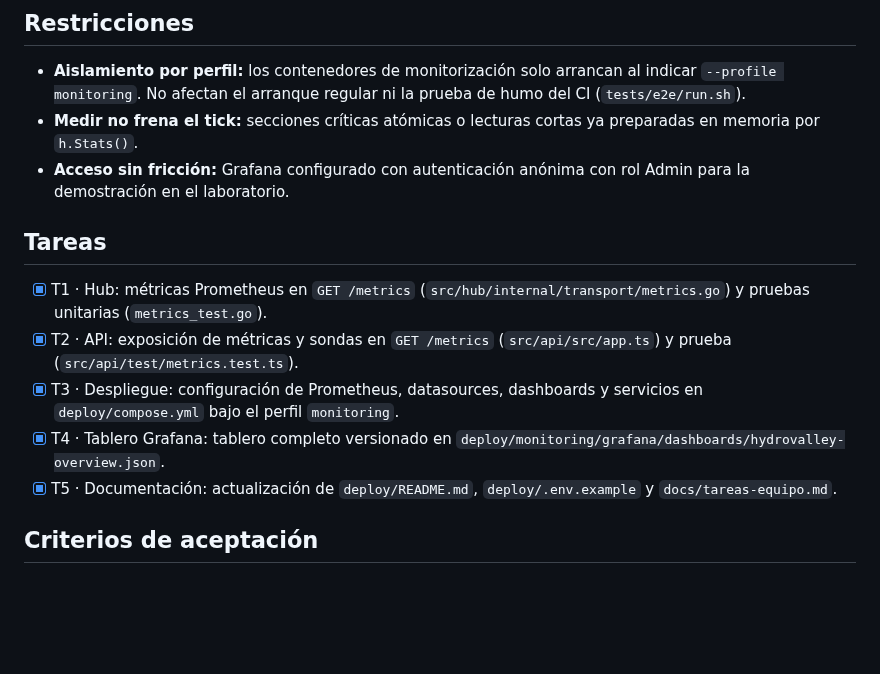
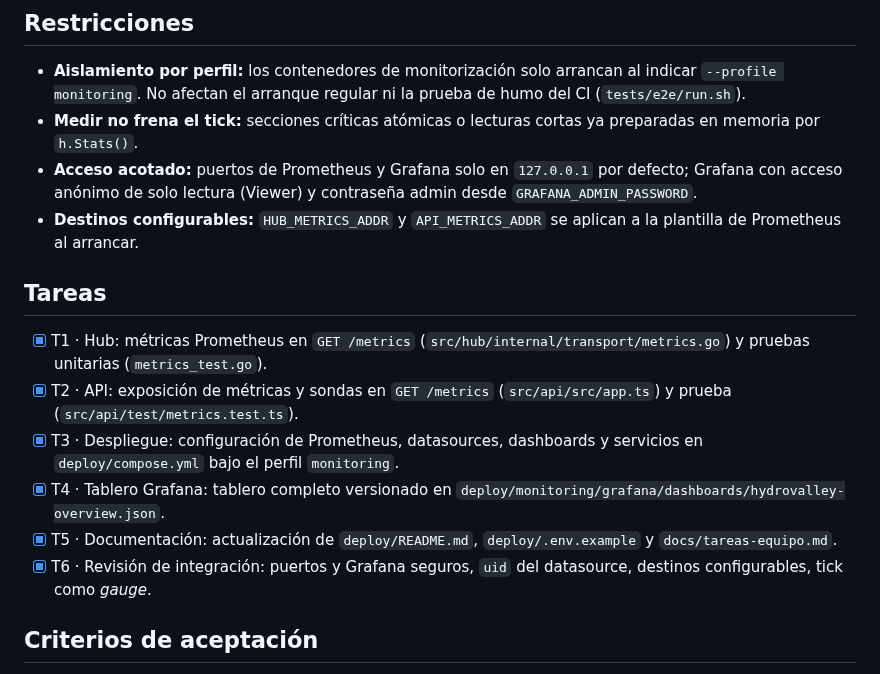
Before and after one commit to iadev2005/hydrovalley, a Markdown page: odd/tasks/b7-prometheus-grafana.md, the part around the change. Rendered like a GitHub page; blank space fills up the shorter version.

```diff
--- a/odd/tasks/b7-prometheus-grafana.md
+++ b/odd/tasks/b7-prometheus-grafana.md
@@ -22,7 +22,8 @@ Implementar el panel profesional de observabilidad (nivel 2, RNF-08) mediante Pr
 
 - **Aislamiento por perfil:** los contenedores de monitorización solo arrancan al indicar `--profile monitoring`. No afectan el arranque regular ni la prueba de humo del CI (`tests/e2e/run.sh`).
 - **Medir no frena el tick:** secciones críticas atómicas o lecturas cortas ya preparadas en memoria por `h.Stats()`.
-- **Acceso sin fricción:** Grafana configurado con autenticación anónima con rol Admin para la demostración en el laboratorio.
+- **Acceso acotado:** puertos de Prometheus y Grafana solo en `127.0.0.1` por defecto; Grafana con acceso anónimo de solo lectura (Viewer) y contraseña admin desde `GRAFANA_ADMIN_PASSWORD`.
+- **Destinos configurables:** `HUB_METRICS_ADDR` y `API_METRICS_ADDR` se aplican a la plantilla de Prometheus al arrancar.
 
 ## Tareas
 
@@ -31,6 +32,7 @@ Implementar el panel profesional de observabilidad (nivel 2, RNF-08) mediante Pr
 - [x] T3 · Despliegue: configuración de Prometheus, datasources, dashboards y servicios en `deploy/compose.yml` bajo el perfil `monitoring`.
 - [x] T4 · Tablero Grafana: tablero completo versionado en `deploy/monitoring/grafana/dashboards/hydrovalley-overview.json`.
 - [x] T5 · Documentación: actualización de `deploy/README.md`, `deploy/.env.example` y `docs/tareas-equipo.md`.
+- [x] T6 · Revisión de integración: puertos y Grafana seguros, `uid` del datasource, destinos configurables, tick como *gauge*.
 
 ## Criterios de aceptación
 
```
Also changed, not shown: deploy/README.md (+15 -3 lines), docs/tareas-equipo.md (+1 -2 lines).
